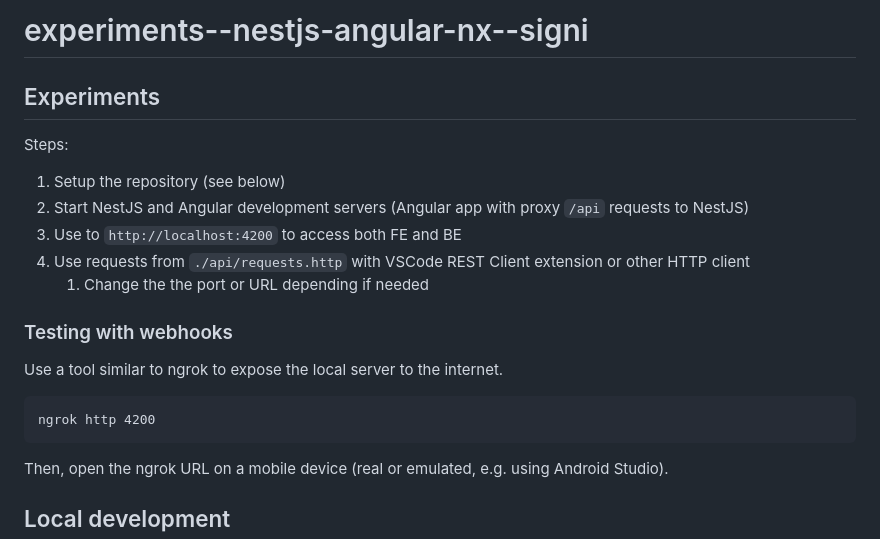
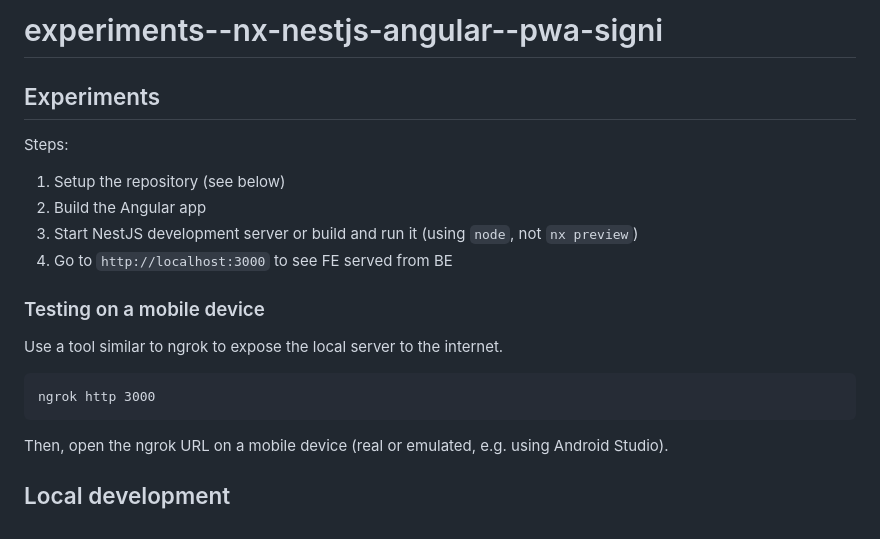
Before and after one commit to node-ex/experiments--nx-nestjs-angular--pwa-signi, a Markdown page: README.md, the part around the change. Rendered like a GitHub page.

Commit message:
docs: add notes about experiments to README.md

````diff
--- a/README.md
+++ b/README.md
@@ -1,21 +1,20 @@
-# experiments--nestjs-angular-nx--signi
+# experiments--nx-nestjs-angular--pwa-signi
 
 ## Experiments
 
 Steps:
 
 1. Setup the repository (see below)
-2. Start NestJS and Angular development servers (Angular app with proxy `/api` requests to NestJS)
-3. Use to `http://localhost:4200` to access both FE and BE
-4. Use requests from `./api/requests.http` with VSCode REST Client extension or other HTTP client
-   1. Change the the port or URL depending if needed
+2. Build the Angular app
+3. Start NestJS development server or build and run it (using `node`, not `nx preview`)
+4. Go to `http://localhost:3000` to see FE served from BE
 
-### Testing with webhooks
+### Testing on a mobile device
 
 Use a tool similar to ngrok to expose the local server to the internet.
 
 ```
-ngrok http 4200
+ngrok http 3000
 ```
 
 Then, open the ngrok URL on a mobile device (real or emulated, e.g. using Android Studio).
````
